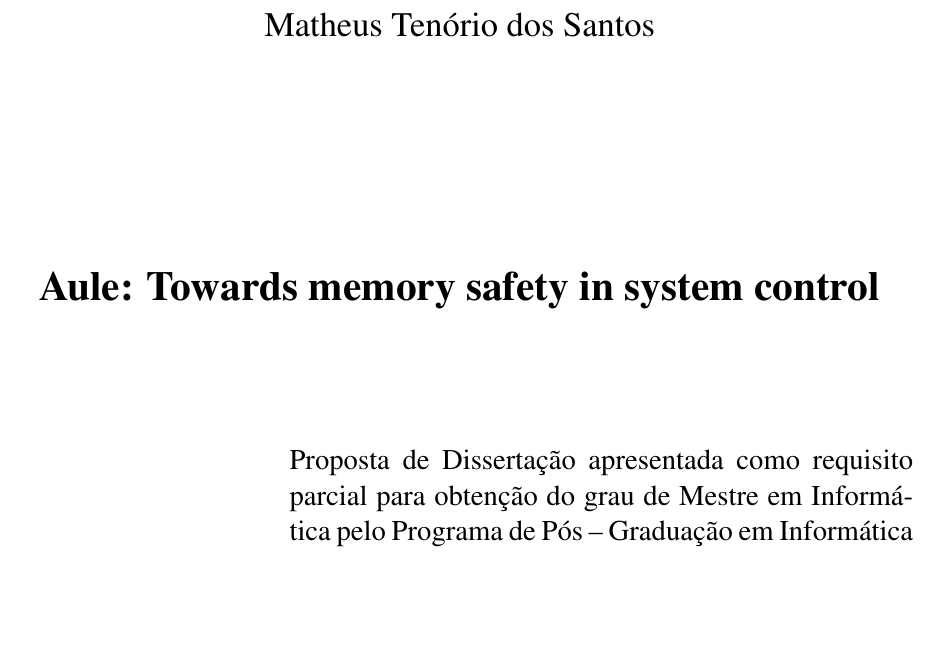
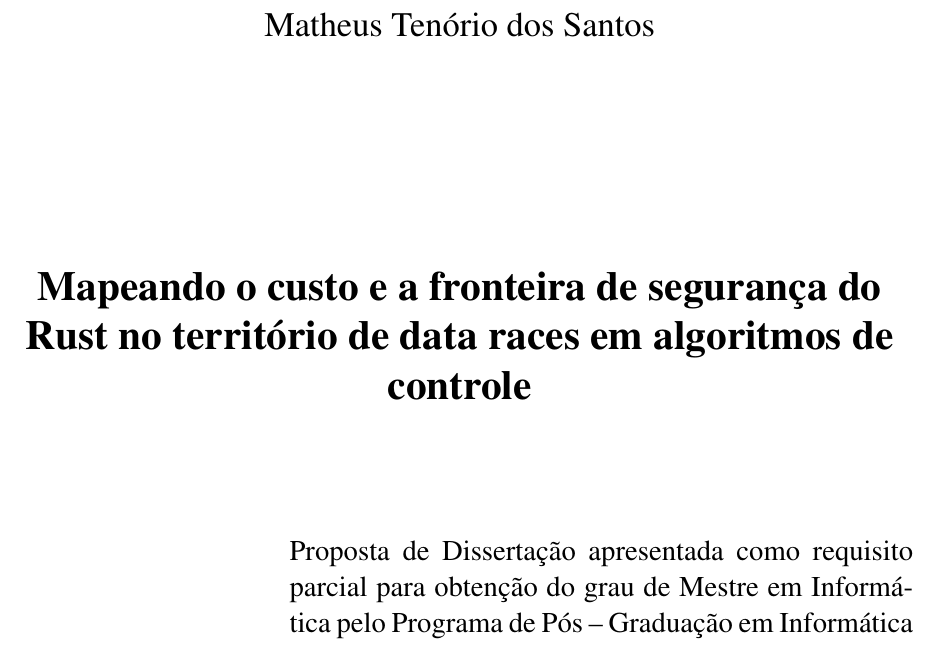
Before and after one commit to matheuswhite/quals, a LaTeX document (main.tex, which reads pre-textuais/preambulo.tex): part of page 2 of 21, cut so that both start at the same text, the shorter picture padded with empty space. Compiled offline with pdfLaTeX.

Commit message:
docs: novo titulo da tese, no nivel do fenomeno (remove Aule)

```diff
--- a/pre-textuais/preambulo.tex
+++ b/pre-textuais/preambulo.tex
@@ -1,4 +1,4 @@
-\titulo{Aule: Towards memory safety in system control}
+\titulo{Mapeando o custo e a fronteira de segurança do Rust no território de data races em algoritmos de controle}
 
 \autor{Matheus Tenório dos Santos}{mtds@ic.ufal.br}{https://github.com/matheuswhite}
 
```
